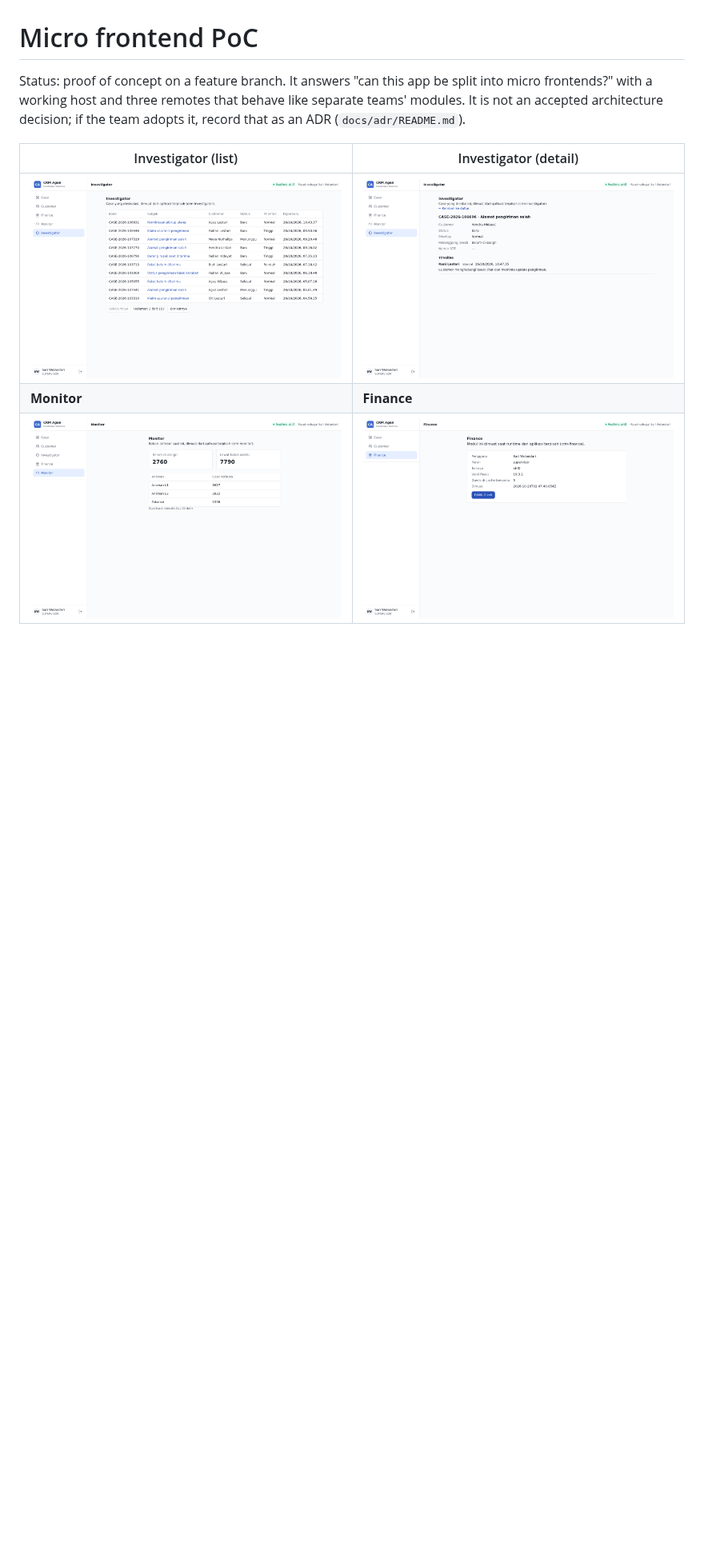
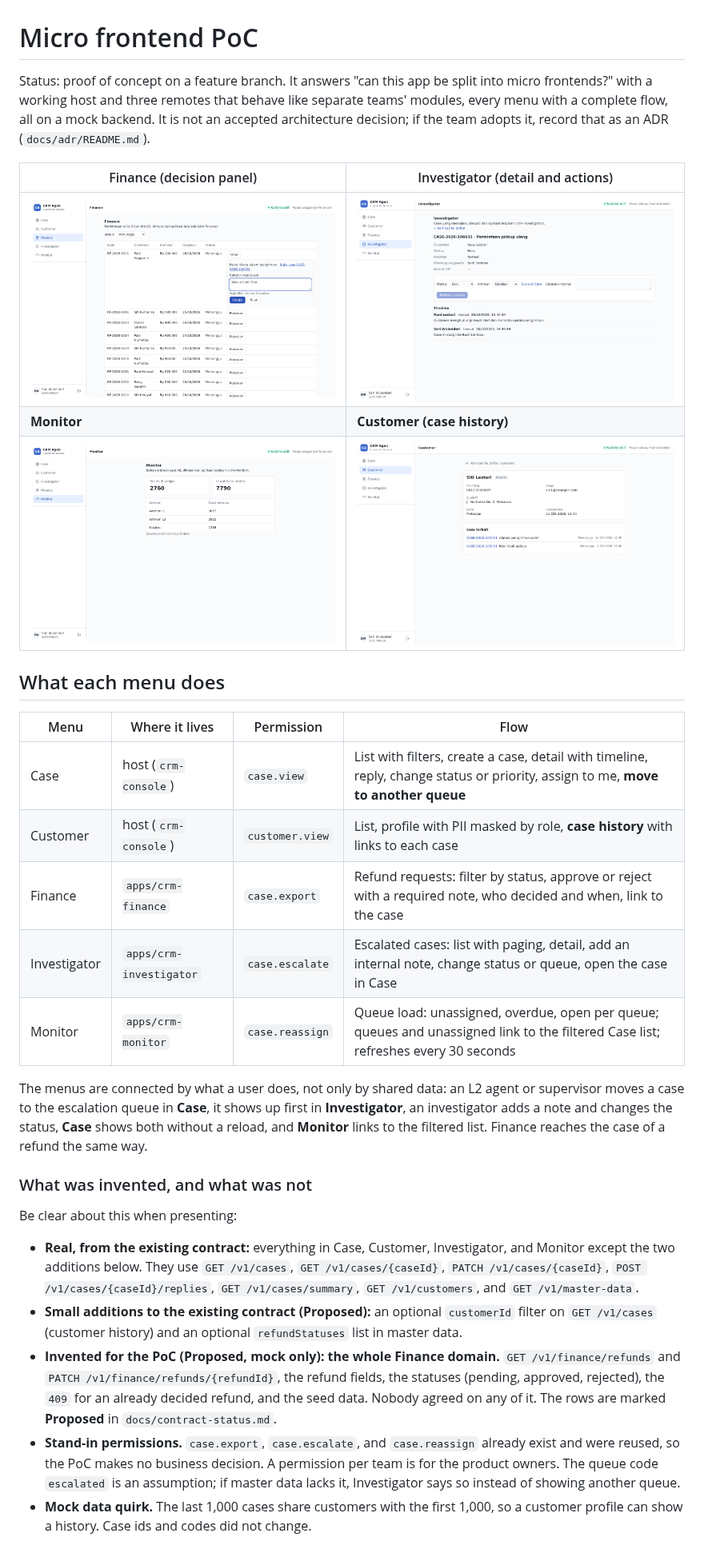
Before and after one commit to mfadlanabdillah/crm-frontend, a Markdown page: docs/poc/micro-frontend.md, the part around one of its changes. Shown at 80% size. Drawn GitHub-style; pictures changed too: docs/images/mfe-customer.png (added), docs/images/mfe-finance.png, docs/images/mfe-investigator-detail.png; blank space fills up the shorter version.

```diff
--- a/docs/poc/micro-frontend.md
+++ b/docs/poc/micro-frontend.md
@@ -1,12 +1,49 @@
 # Micro frontend PoC
 
 Status: proof of concept on a feature branch. It answers "can this app be split into micro
-frontends?" with a working host and three remotes that behave like separate teams' modules. It is
-not an accepted architecture decision; if the team adopts it, record that as an ADR
-(`docs/adr/README.md`).
+frontends?" with a working host and three remotes that behave like separate teams' modules, every
+menu with a complete flow, all on a mock backend. It is not an accepted architecture decision; if
+the team adopts it, record that as an ADR (`docs/adr/README.md`).
 
-| Investigator (list)                                       | Investigator (detail)                                         |
-| --------------------------------------------------------- | ------------------------------------------------------------- |
-| ![Investigator list](../images/mfe-investigator-list.png) | ![Investigator detail](../images/mfe-investigator-detail.png) |
-| **Monitor**                                               | **Finance**                                                   |
-| ![Monitor](../images/mfe-monitor.png)                     | ![Finance](../images/mfe-finance.png)                         |
+| Finance (decision panel)              | Investigator (detail and actions)                             |
+| ------------------------------------- | ------------------------------------------------------------- |
+| ![Finance](../images/mfe-finance.png) | ![Investigator detail](../images/mfe-investigator-detail.png) |
+| **Monitor**                           | **Customer (case history)**                                   |
+| ![Monitor](../images/mfe-monitor.png) | ![Customer](../images/mfe-customer.png)                       |
+
+## What each menu does
+
+| Menu         | Where it lives          | Permission      | Flow                                                                                                                              |
+| ------------ | ----------------------- | --------------- | --------------------------------------------------------------------------------------------------------------------------------- |
+| Case         | host (`crm-console`)      | `case.view`     | List with filters, create a case, detail with timeline, reply, change status or priority, assign to me, **move to another queue** |
+| Customer     | host (`crm-console`)      | `customer.view` | List, profile with PII masked by role, **case history** with links to each case                                                   |
+| Finance      | `apps/crm-finance`      | `case.export`   | Refund requests: filter by status, approve or reject with a required note, who decided and when, link to the case                 |
+| Investigator | `apps/crm-investigator` | `case.escalate` | Escalated cases: list with paging, detail, add an internal note, change status or queue, open the case in Case                    |
+| Monitor      | `apps/crm-monitor`      | `case.reassign` | Queue load: unassigned, overdue, open per queue; queues and unassigned link to the filtered Case list; refreshes every 30 seconds |
+
+The menus are connected by what a user does, not only by shared data: an L2 agent or supervisor
+moves a case to the escalation queue in **Case**, it shows up first in **Investigator**, an
+investigator adds a note and changes the status, **Case** shows both without a reload, and
+**Monitor** links to the filtered list. Finance reaches the case of a refund the same way.
+
+### What was invented, and what was not
+
+Be clear about this when presenting:
+
+- **Real, from the existing contract:** everything in Case, Customer, Investigator, and Monitor
+  except the two additions below. They use `GET /v1/cases`, `GET /v1/cases/{caseId}`,
+  `PATCH /v1/cases/{caseId}`, `POST /v1/cases/{caseId}/replies`, `GET /v1/cases/summary`,
+  `GET /v1/customers`, and `GET /v1/master-data`.
+- **Small additions to the existing contract (Proposed):** an optional `customerId` filter on
+  `GET /v1/cases` (customer history) and an optional `refundStatuses` list in master data.
+- **Invented for the PoC (Proposed, mock only): the whole Finance domain.** `GET /v1/finance/refunds`
+  and `PATCH /v1/finance/refunds/{refundId}`, the refund fields, the statuses (pending, approved,
+  rejected), the `409` for an already decided refund, and the seed data. Nobody agreed on any of it.
+  The rows are marked **Proposed** in `docs/contract-status.md`.
+- **Stand-in permissions.** `case.export`, `case.escalate`, and `case.reassign` already exist and
+  were reused, so the PoC makes no business decision. A permission per team is for the product
+  owners. The queue code `escalated` is an assumption; if master data lacks it, Investigator says
+  so instead of showing another queue.
+- **Mock data quirk.** The last 1,000 cases share customers with the first 1,000, so a customer
+  profile can show a history. Case ids and codes did not change.
+
```
Also changed, not shown: other parts of docs/poc/micro-frontend.md (+58 -35 lines), AGENTS.md (+2 -0 lines), README.md (+1 -0 lines).
